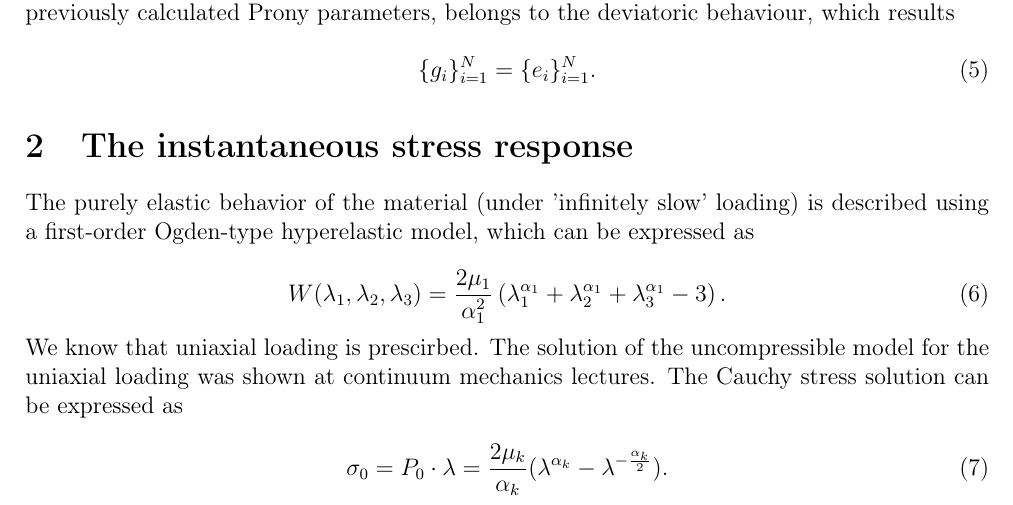
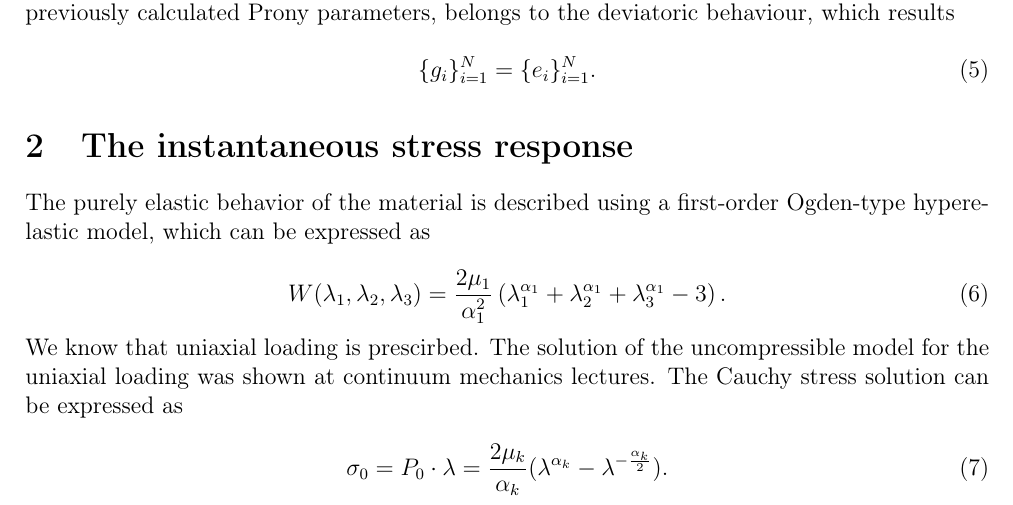
Before and after one commit to zsoca000/Finite-elastic-deformations-HW1, a LaTeX document (latex/main.tex): part of page 5 of 8, cut so that both start at the same text. Compiled offline with pdfLaTeX.

Commit message:
final check

```diff
--- a/latex/main.tex
+++ b/latex/main.tex
@@ -182,7 +182,7 @@ We have an incpomressible material, which means the deviatoric part of the stres
 
 \section{The instantaneous stress response}
 
-The purely elastic behavior of the material (under 'infinitely slow' loading) is described using a first-order Ogden-type hyperelastic model, which can be expressed as
+The purely elastic behavior of the material is described using a first-order Ogden-type hyperelastic model, which can be expressed as
 
 \begin{equation}
     W(\lambda_1, \lambda_2, \lambda_3) = \frac{2\mu_1}{\alpha_1^2} \left( \lambda_1^{\alpha_1} + \lambda_2^{\alpha_1} + \lambda_3^{\alpha_1} - 3 \right).
```
Also changed, not shown: latex/main.pdf, 4 other files.
